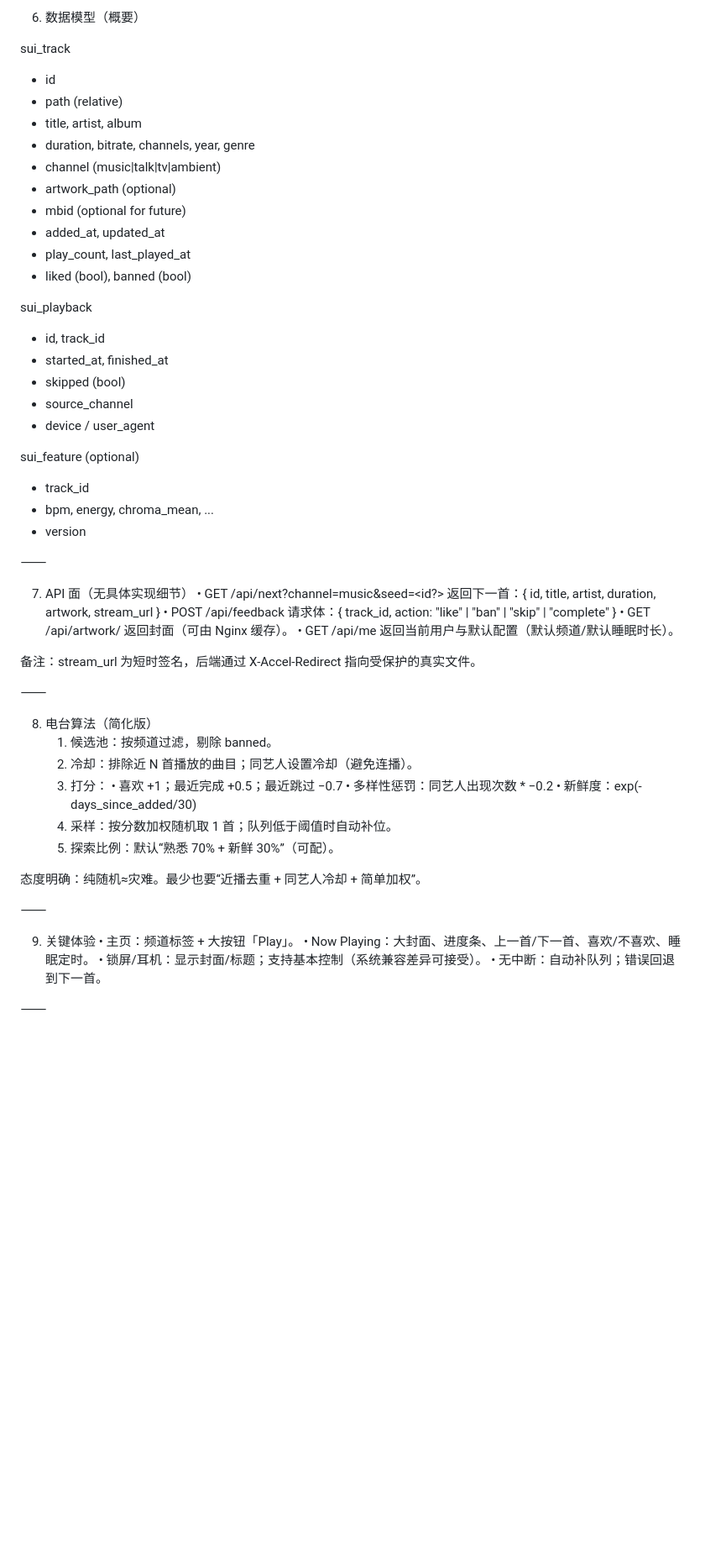
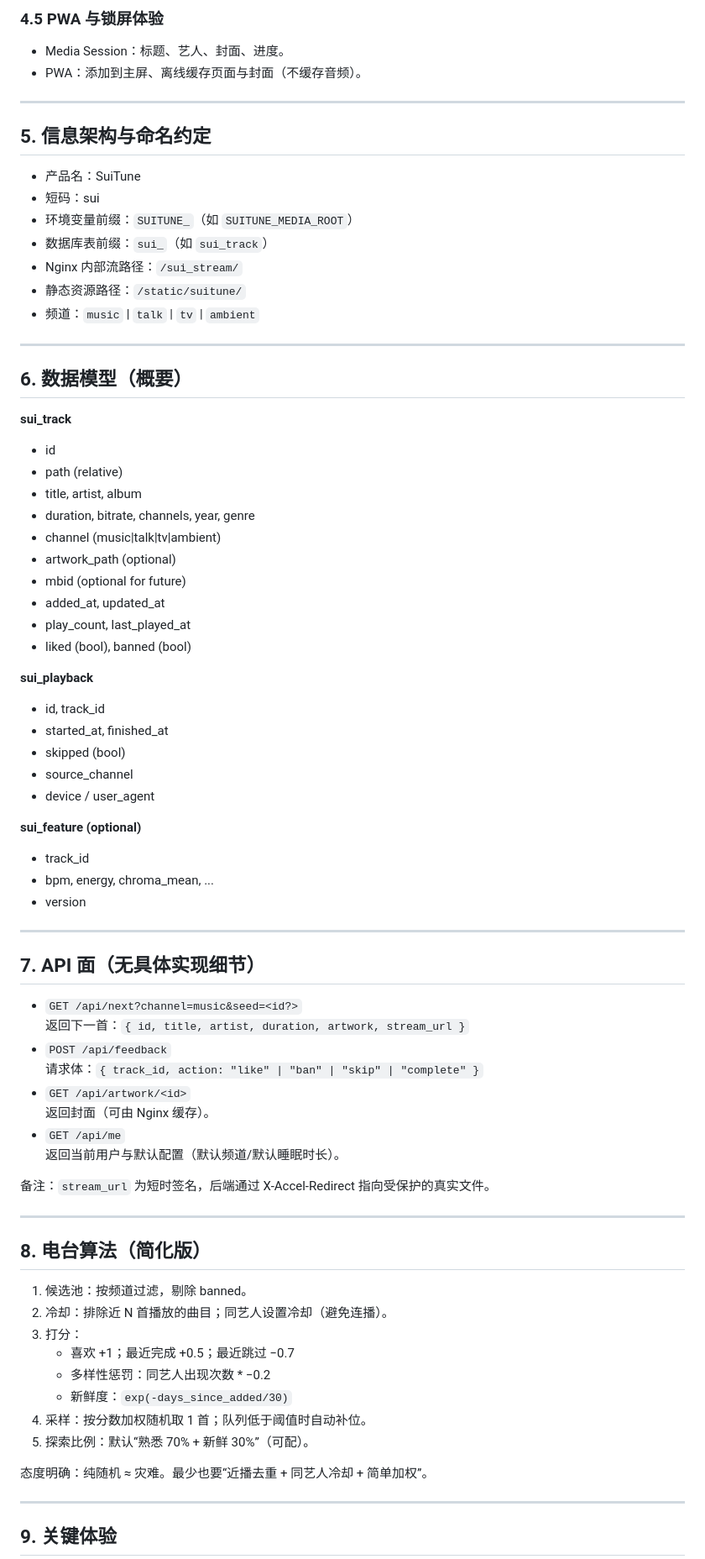
Before and after one commit to ChanMo/suitune, a Markdown page: README.md, the part around one of its changes. Shown at 84% size. Drawn GitHub-style; blank space fills up the shorter version.

```diff
--- a/README.md
+++ b/README.md
@@ -95,7 +88,27 @@ SuiTune 是一个面向“被动听”的个人电台式音频站点：只需点
 
-6) 数据模型（概要）
+### 4.5 PWA 与锁屏体验
 
-sui_track
+- Media Session：标题、艺人、封面、进度。
+- PWA：添加到主屏、离线缓存页面与封面（不缓存音频）。
+
+---
+
+## 5. 信息架构与命名约定
+
+- 产品名：SuiTune
+- 短码：sui
+- 环境变量前缀：`SUITUNE_`（如 `SUITUNE_MEDIA_ROOT`）
+- 数据库表前缀：`sui_`（如 `sui_track`）
+- Nginx 内部流路径：`/sui_stream/`
+- 静态资源路径：`/static/suitune/`
+- 频道：`music` | `talk` | `tv` | `ambient`
+
+---
+
+## 6. 数据模型（概要）
+
+**sui_track**
+
 - id
 - path (relative)
 - title, artist, album
@@ -107,54 +120,51 @@ sui_track
 - play_count, last_played_at
 - liked (bool), banned (bool)
 
-sui_playback
+**sui_playback**
+
 - id, track_id
 - started_at, finished_at
 - skipped (bool)
 - source_channel
 - device / user_agent
 
-sui_feature (optional)
+**sui_feature (optional)**
+
 - track_id
 - bpm, energy, chroma_mean, ...
 - version
 
+---
 
-⸻
+## 7. API 面（无具体实现细节）
 
-7) API 面（无具体实现细节）
-	•	GET /api/next?channel=music&seed=<id?>
-返回下一首：{ id, title, artist, duration, artwork, stream_url }
-	•	POST /api/feedback
-请求体：{ track_id, action: "like" | "ban" | "skip" | "complete" }
-	•	GET /api/artwork/<id>
-返回封面（可由 Nginx 缓存）。
-	•	GET /api/me
-返回当前用户与默认配置（默认频道/默认睡眠时长）。
+- `GET /api/next?channel=music&seed=<id?>`
+  返回下一首：`{ id, title, artist, duration, artwork, stream_url }`
+- `POST /api/feedback`
+  请求体：`{ track_id, action: "like" | "ban" | "skip" | "complete" }`
+- `GET /api/artwork/<id>`
+  返回封面（可由 Nginx 缓存）。
+- `GET /api/me`
+  返回当前用户与默认配置（默认频道/默认睡眠时长）。
 
-备注：stream_url 为短时签名，后端通过 X-Accel-Redirect 指向受保护的真实文件。
+备注：`stream_url` 为短时签名，后端通过 X-Accel-Redirect 指向受保护的真实文件。
 
-⸻
+---
 
-8) 电台算法（简化版）
-	1.	候选池：按频道过滤，剔除 banned。
-	2.	冷却：排除近 N 首播放的曲目；同艺人设置冷却（避免连播）。
-	3.	打分：
-	•	喜欢 +1；最近完成 +0.5；最近跳过 −0.7
-	•	多样性惩罚：同艺人出现次数 * −0.2
-	•	新鲜度：exp(-days_since_added/30)
-	4.	采样：按分数加权随机取 1 首；队列低于阈值时自动补位。
-	5.	探索比例：默认“熟悉 70% + 新鲜 30%”（可配）。
+## 8. 电台算法（简化版）
 
-态度明确：纯随机≈灾难。最少也要“近播去重 + 同艺人冷却 + 简单加权”。
+1. 候选池：按频道过滤，剔除 banned。
+2. 冷却：排除近 N 首播放的曲目；同艺人设置冷却（避免连播）。
+3. 打分：
+   - 喜欢 +1；最近完成 +0.5；最近跳过 −0.7
+   - 多样性惩罚：同艺人出现次数 * −0.2
+   - 新鲜度：`exp(-days_since_added/30)`
+4. 采样：按分数加权随机取 1 首；队列低于阈值时自动补位。
+5. 探索比例：默认“熟悉 70% + 新鲜 30%”（可配）。
 
-⸻
+态度明确：纯随机 ≈ 灾难。最少也要“近播去重 + 同艺人冷却 + 简单加权”。
 
-9) 关键体验
-	•	主页：频道标签 + 大按钮「Play」。
-	•	Now Playing：大封面、进度条、上一首/下一首、喜欢/不喜欢、睡眠定时。
-	•	锁屏/耳机：显示封面/标题；支持基本控制（系统兼容差异可接受）。
-	•	无中断：自动补队列；错误回退到下一首。
+---
 
-⸻
+## 9. 关键体验
 
```
Also changed, not shown: other parts of README.md (+108 -101 lines).
